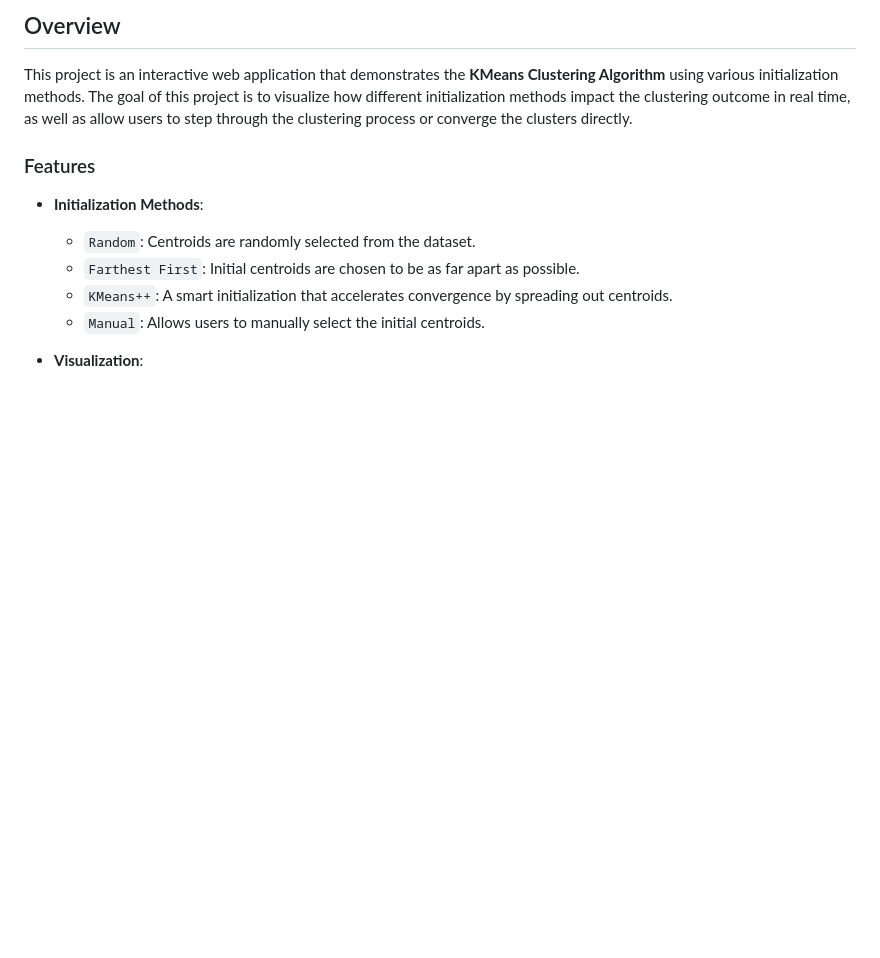
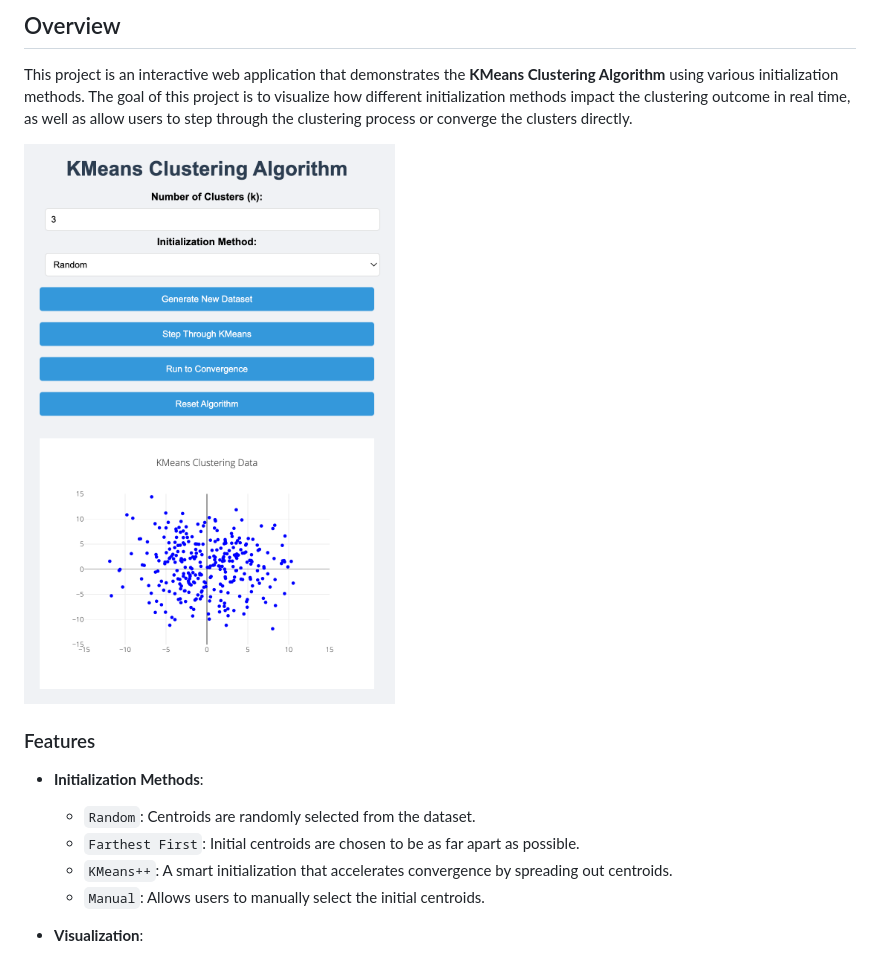
Before and after one commit to miloopark/kmeans-algo, a Markdown page: README.md, the part around the change. Drawn GitHub-style; pictures changed too: pic.png (added); blank space fills up the shorter version.

```diff
--- a/README.md
+++ b/README.md
@@ -3,6 +3,8 @@
 ## Overview
 
 This project is an interactive web application that demonstrates the **KMeans Clustering Algorithm** using various initialization methods. The goal of this project is to visualize how different initialization methods impact the clustering outcome in real time, as well as allow users to step through the clustering process or converge the clusters directly.
+
+![App Screenshot](./pic.png)
 
 ### Features
 
```
